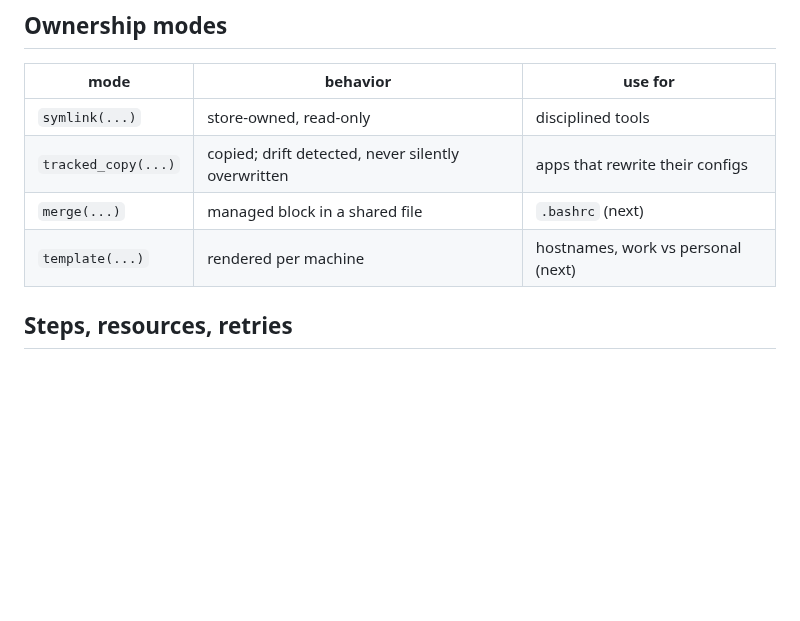
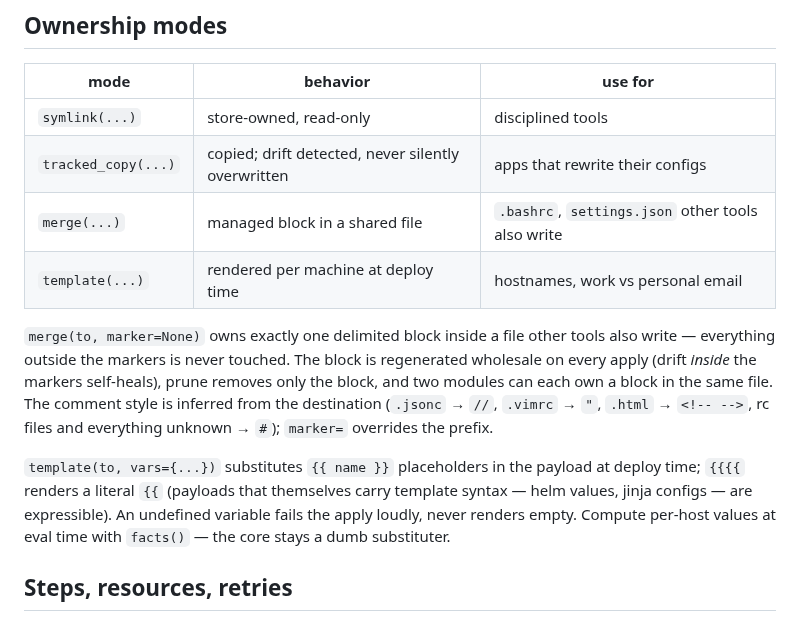
Before and after one commit to gripsack-dev/gripsack-dev.github.io, a Markdown page: doc/modules.md, the part around the change. Rendered like a GitHub page; blank space fills up the shorter version.

Commit message:
docs: merge + template ownership modes shipped (0.11.0)
modules.md gains the full semantics (managed block, comment-style
inference, marker override; {{ var }} rendering, {{{{ escape, loud
undefined-variable errors); roadmap moves them to Shipped

```diff
--- a/doc/modules.md
+++ b/doc/modules.md
@@ -49,8 +49,24 @@ only**: they build data, they never run at build time.
 |---|---|---|
 | `symlink(...)` | store-owned, read-only | disciplined tools |
 | `tracked_copy(...)` | copied; drift detected, never silently overwritten | apps that rewrite their configs |
-| `merge(...)` | managed block in a shared file | `.bashrc` (next) |
-| `template(...)` | rendered per machine | hostnames, work vs personal (next) |
+| `merge(...)` | managed block in a shared file | `.bashrc`, `settings.json` other tools also write |
+| `template(...)` | rendered per machine at deploy time | hostnames, work vs personal email |
+
+`merge(to, marker=None)` owns exactly one delimited block inside a
+file other tools also write — everything outside the markers is never
+touched. The block is regenerated wholesale on every apply (drift
+*inside* the markers self-heals), prune removes only the block, and
+two modules can each own a block in the same file. The comment style
+is inferred from the destination (`.jsonc` → `//`, `.vimrc` → `"`,
+`.html` → `<!-- -->`, rc files and everything unknown → `#`);
+`marker=` overrides the prefix.
+
+`template(to, vars={...})` substitutes `{{ name }}` placeholders in
+the payload at deploy time; `{{{{` renders a literal `{{` (payloads
+that themselves carry template syntax — helm values, jinja configs —
+are expressible). An undefined variable fails the apply loudly, never
+renders empty. Compute per-host values at eval time with `facts()` —
+the core stays a dumb substituter.
 
 ## Steps, resources, retries
 
```
Also changed, not shown: doc/roadmap.md (+3 -1 lines).
